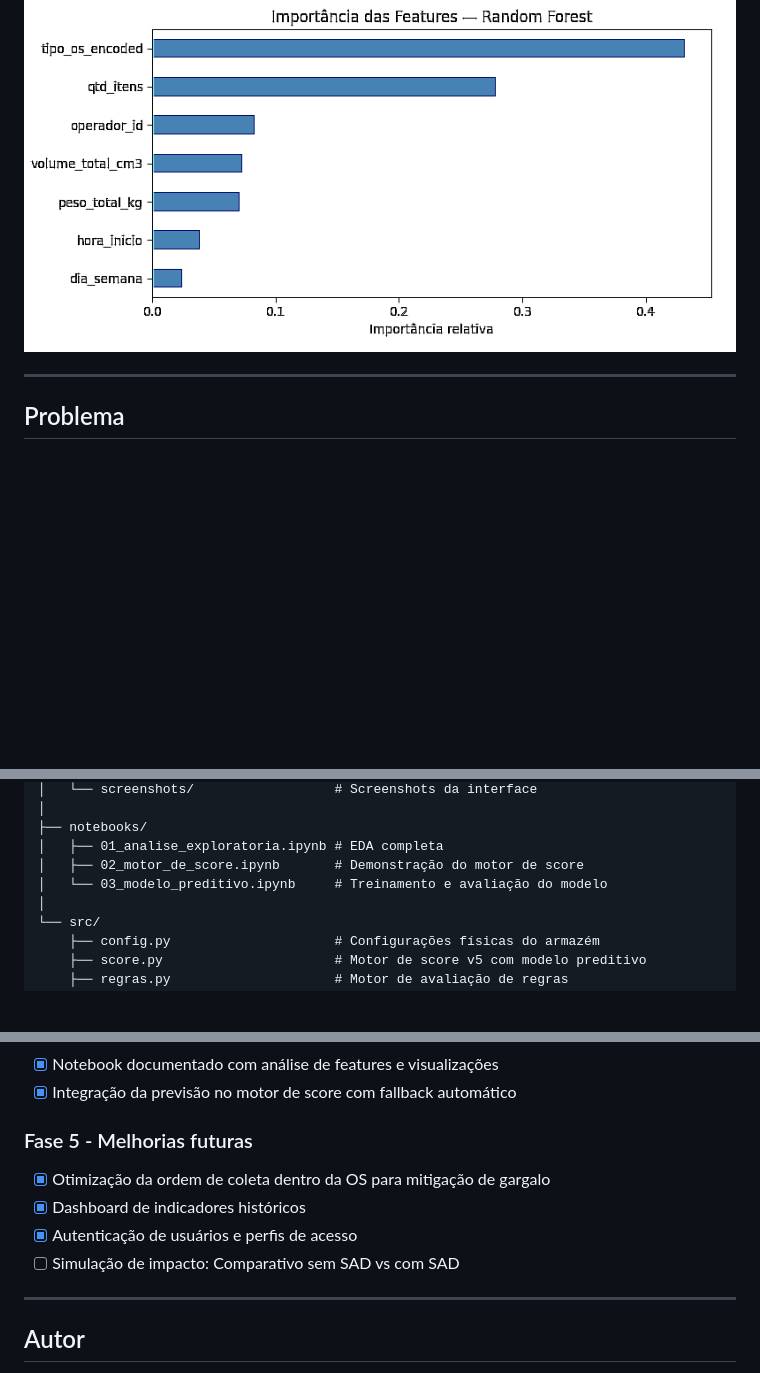
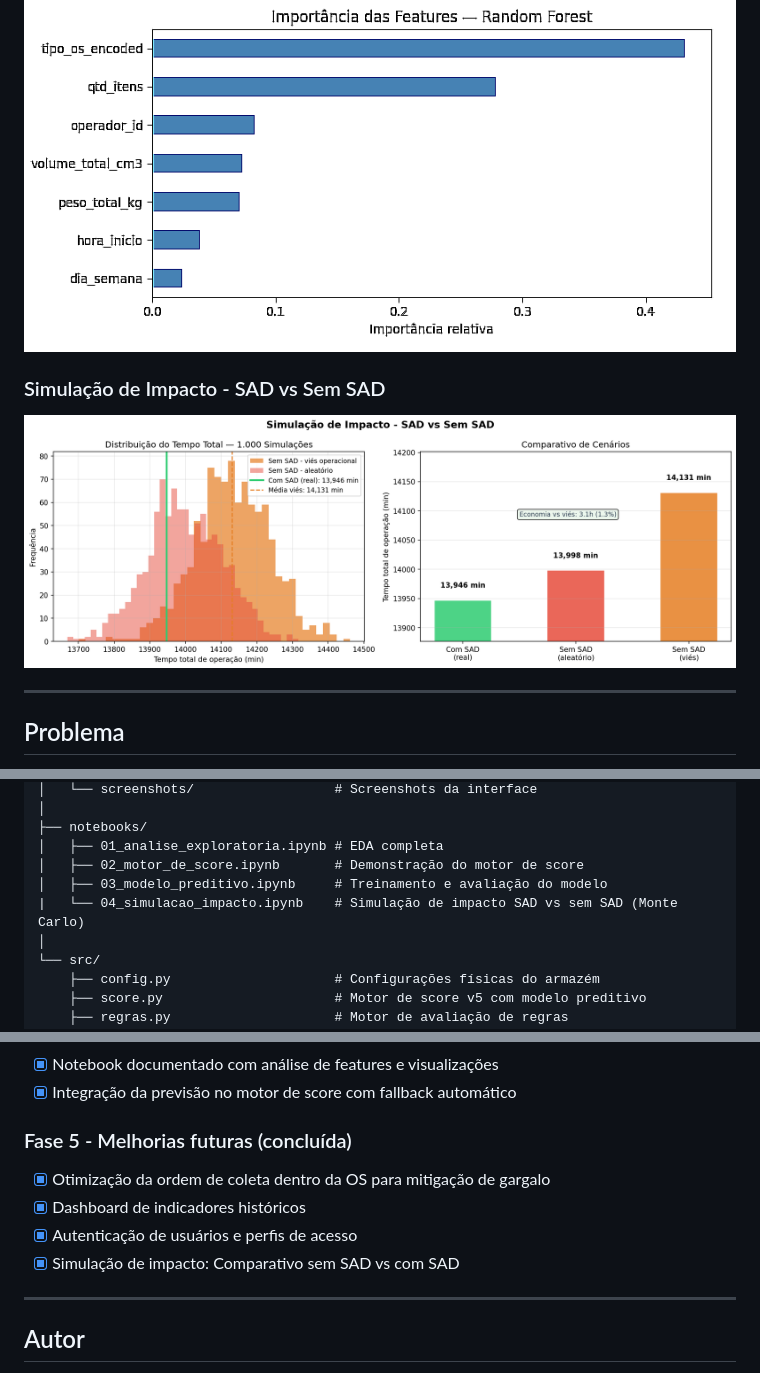
Before and after one commit to vhnazar/sad-logistica, a Markdown page: README.md, 3 parts joined by grey strips. Rendered like a GitHub page; blank space fills up the shorter version.

Commit message:
docs: README final com simulação de impacto e fase 5 concluída

```diff
--- a/README.md
+++ b/README.md
@@ -56,6 +56,9 @@ O objetivo é demonstrar a aplicação prática de Engenharia de Dados, Analytic
 ### Modelo Preditivo - Importância das Features
 ![Importância das Features](docs/screenshots/08_modelo_features.png)
 
+### Simulação de Impacto - SAD vs Sem SAD
+![Simulação de Impacto](docs/screenshots/13_simulacao_impacto.png)
+
 ---
 
 ## Problema
@@ -96,7 +99,8 @@ sad-logistica/
 ├── notebooks/
 │   ├── 01_analise_exploratoria.ipynb # EDA completa
 │   ├── 02_motor_de_score.ipynb       # Demonstração do motor de score
-│   └── 03_modelo_preditivo.ipynb     # Treinamento e avaliação do modelo
+│   ├── 03_modelo_preditivo.ipynb     # Treinamento e avaliação do modelo
+|   └── 04_simulacao_impacto.ipynb    # Simulação de impacto SAD vs sem SAD (Monte Carlo)
 │
 └── src/
     ├── config.py                     # Configurações físicas do armazém
@@ -415,11 +419,11 @@ python src/score.py
 - [x] Notebook documentado com análise de features e visualizações
 - [x] Integração da previsão no motor de score com fallback automático
 
-### Fase 5 - Melhorias futuras
+### Fase 5 - Melhorias futuras (concluída)
 - [x] Otimização da ordem de coleta dentro da OS para mitigação de gargalo
 - [x] Dashboard de indicadores históricos
 - [x] Autenticação de usuários e perfis de acesso
-- [ ] Simulação de impacto: Comparativo sem SAD vs com SAD
+- [x] Simulação de impacto: Comparativo sem SAD vs com SAD
 
 ---
 
```
